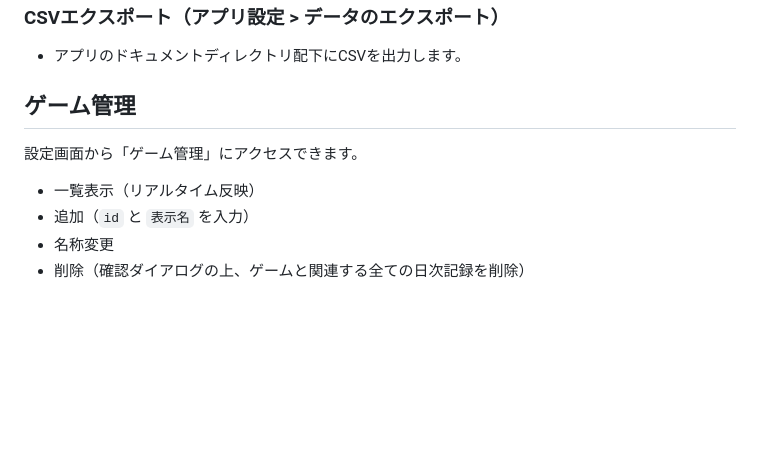
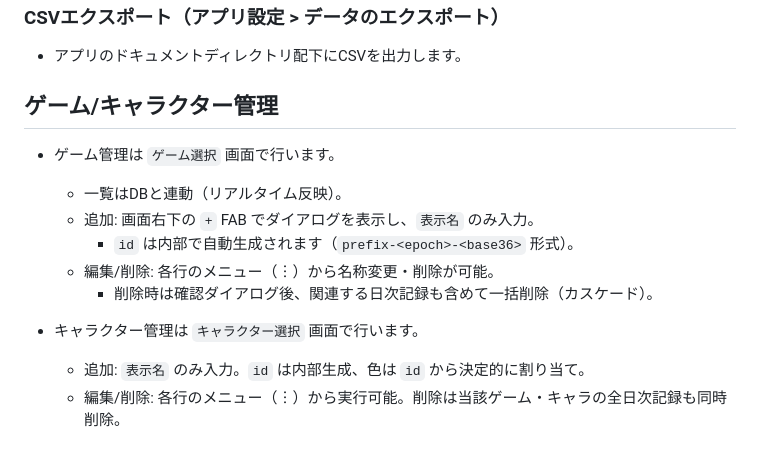
Before and after one commit to dohq/matchnotes, a Markdown page: README.md, the part around the change. GitHub-like rendering; blank space fills up the shorter version.

Commit message:
docs: ゲーム/キャラクター管理の手順を選択画面ベースに更新（追加ダイアログ/編集削除メニュー/カスケード削除） (#docs)

```diff
--- a/README.md
+++ b/README.md
@@ -119,11 +119,15 @@ make test
 
 - アプリのドキュメントディレクトリ配下にCSVを出力します。
 
-## ゲーム管理
+## ゲーム/キャラクター管理
 
-設定画面から「ゲーム管理」にアクセスできます。
+- ゲーム管理は `ゲーム選択` 画面で行います。
+  - 一覧はDBと連動（リアルタイム反映）。
+  - 追加: 画面右下の `+` FAB でダイアログを表示し、`表示名` のみ入力。
+    - `id` は内部で自動生成されます（`prefix-<epoch>-<base36>` 形式）。
+  - 編集/削除: 各行のメニュー（︙）から名称変更・削除が可能。
+    - 削除時は確認ダイアログ後、関連する日次記録も含めて一括削除（カスケード）。
 
-- 一覧表示（リアルタイム反映）
-- 追加（`id` と `表示名` を入力）
-- 名称変更
-- 削除（確認ダイアログの上、ゲームと関連する全ての日次記録を削除）
+- キャラクター管理は `キャラクター選択` 画面で行います。
+  - 追加: `表示名` のみ入力。`id` は内部生成、色は `id` から決定的に割り当て。
+  - 編集/削除: 各行のメニュー（︙）から実行可能。削除は当該ゲーム・キャラの全日次記録も同時削除。
```
